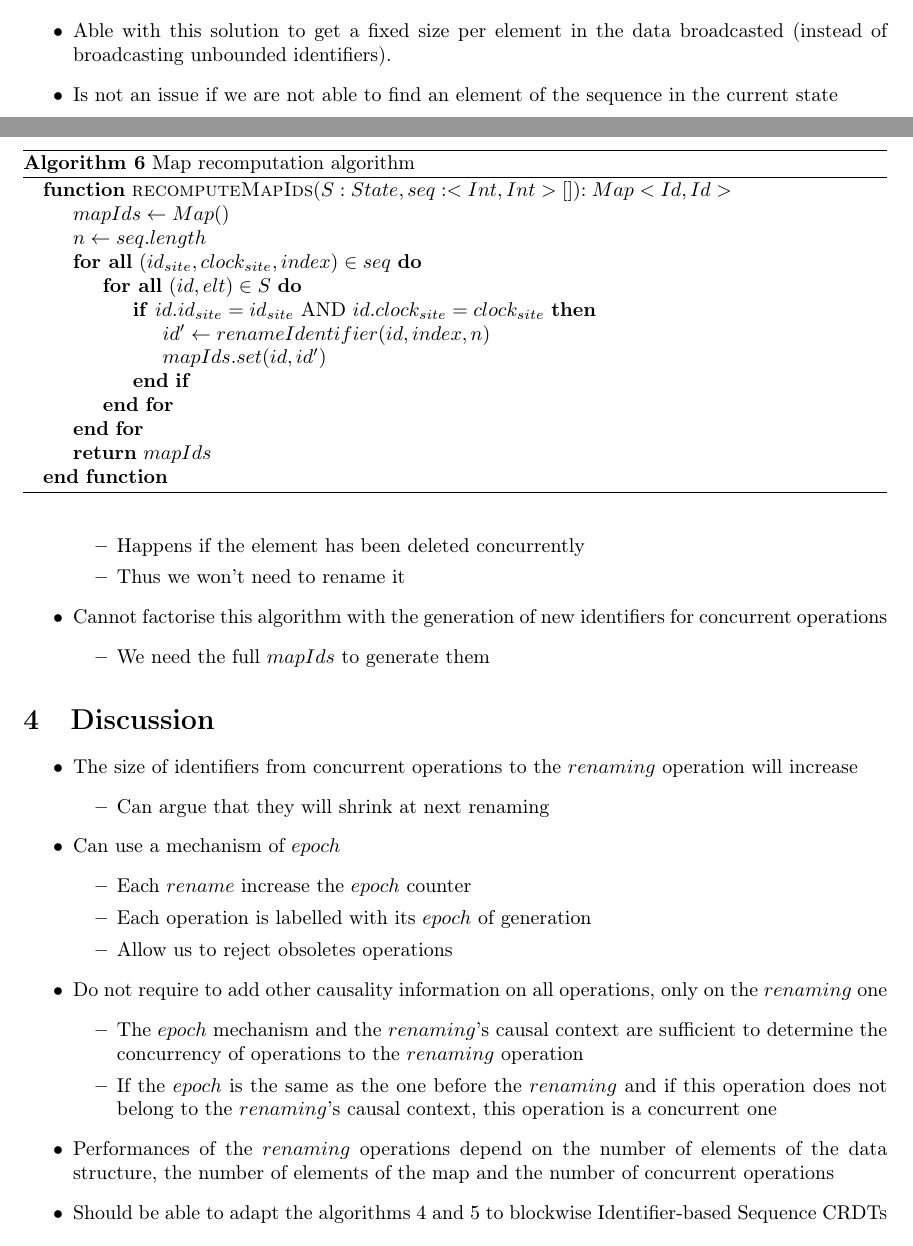
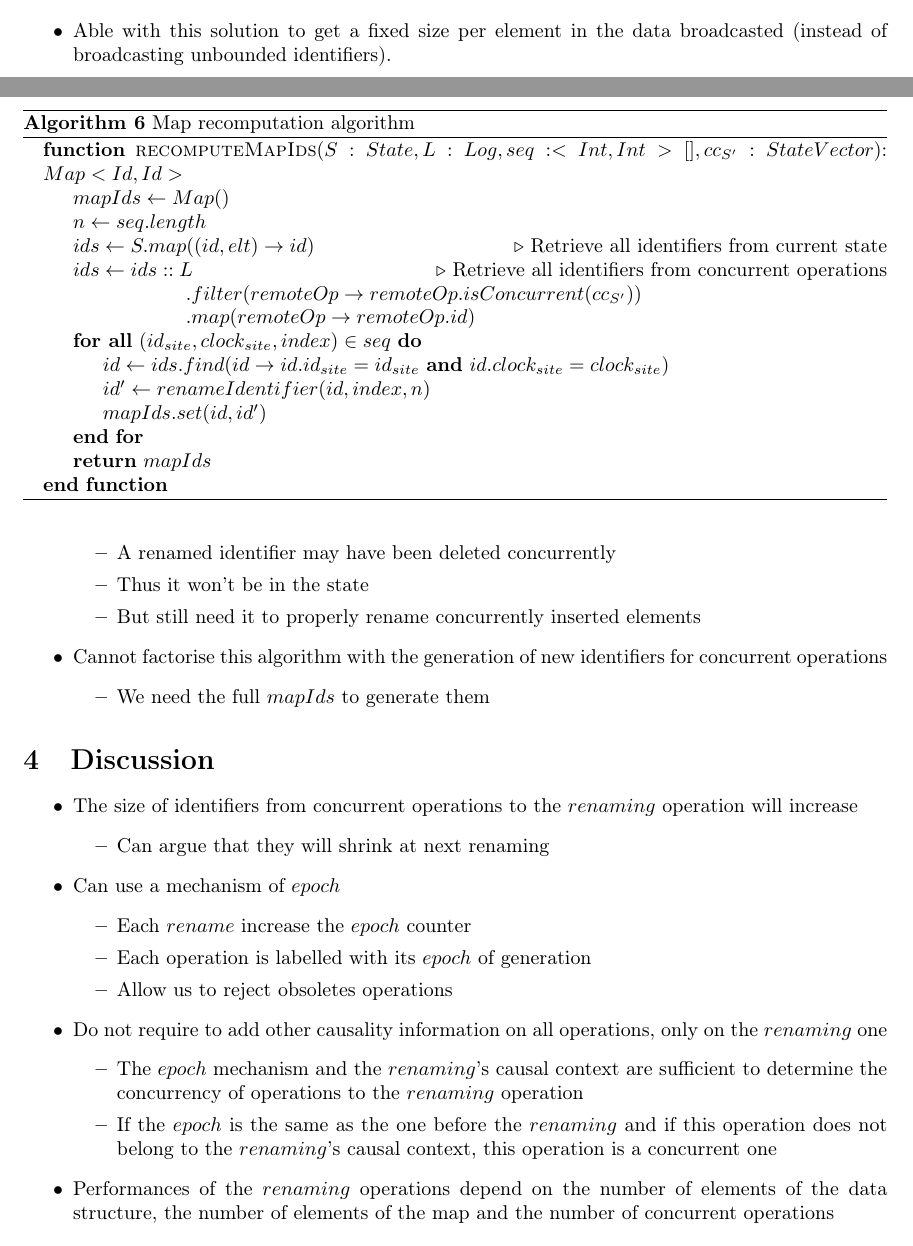
Before and after one commit to MatthieuNICOLAS/report-renaming-sequence-crdt, a LaTeX document (main.tex): two parts of pages 9 and 10 of 11, joined at a grey line, cut so that both start at the same text. The pictures show the PDF file main.pdf that the author committed with the source.

Commit message:
fix(optimisation): Fix recomputeMapIds()

```diff
--- a/main.tex
+++ b/main.tex
@@ -576,16 +576,19 @@ using the following algorithm \ref{alg:recompute-map}:
   \caption{Map recomputation algorithm}
   \label{alg:recompute-map}
   \begin{algorithmic}
-    \Function{recomputeMapIds}{$S: State, seq: <Int, Int>[]$}{$: Map<Id, Id>$}
+    \Function{recomputeMapIds}{$S: State, L: Log, seq: <Int, Int>[], cc_{S'}: StateVector$}{$: Map<Id, Id>$}
       \State $mapIds \gets Map()$
       \State $n \gets seq.length$
+      \State $ids \gets S.map((id, elt) \to id)$
+      \Comment Retrieve all identifiers from current state
+      \State $ids \gets ids :: L$
+      \Comment Retrieve all identifiers from concurrent operations
+      \State $~~~~~~~~~~~~~~~~~.filter(remoteOp \to remoteOp.isConcurrent(cc_{S'}))$
+      \State $~~~~~~~~~~~~~~~~~.map(remoteOp \to remoteOp.id)$
       \ForAll {$(id_{site}, clock_{site}, index) \in seq$}
-        \ForAll {$(id, elt) \in S$}
-          \If{$id.id_{site} = id_{site}$ AND $id.clock_{site} = clock_{site}$}
-            \State $id' \gets renameIdentifier(id, index, n)$
-            \State $mapIds.set(id, id')$
-          \EndIf
-        \EndFor
+        \State $id \gets ids.find(id \to id.id_{site} = id_{site}$ \textbf{and} $id.clock_{site} = clock_{site})$
+        \State $id' \gets renameIdentifier(id, index, n)$
+        \State $mapIds.set(id, id')$
       \EndFor
       \State \Return $mapIds$
     \EndFunction
@@ -599,11 +602,11 @@ After recomputing $mapIds$, we can resume the $renaming$ using algorithm \ref{al
 \begin{itemize}
   \item Able with this solution to get a fixed size per element in the data broadcasted
     (instead of broadcasting unbounded identifiers).
-  \item Is not an issue if we are not able to find an element of the sequence
-    in the current state
+  \item Need to browse both the state and the concurrent operations
   \begin{itemize}
-    \item Happens if the element has been deleted concurrently
-    \item Thus we won't need to rename it
+    \item A renamed identifier may have been deleted concurrently
+    \item Thus it won't be in the state
+    \item But still need it to properly rename concurrently inserted elements
   \end{itemize}
   \item Cannot factorise this algorithm with the generation of new identifiers
     for concurrent operations
```
Also changed, not shown: main.pdf.
